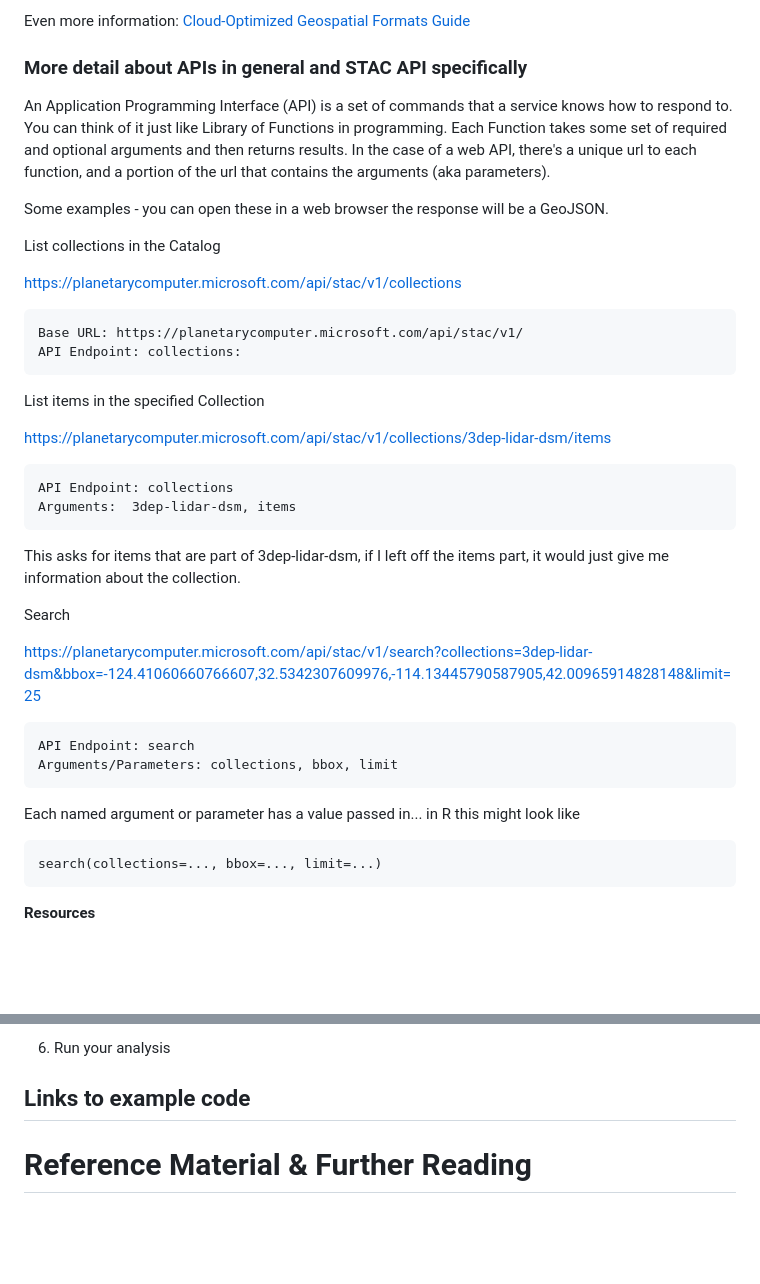
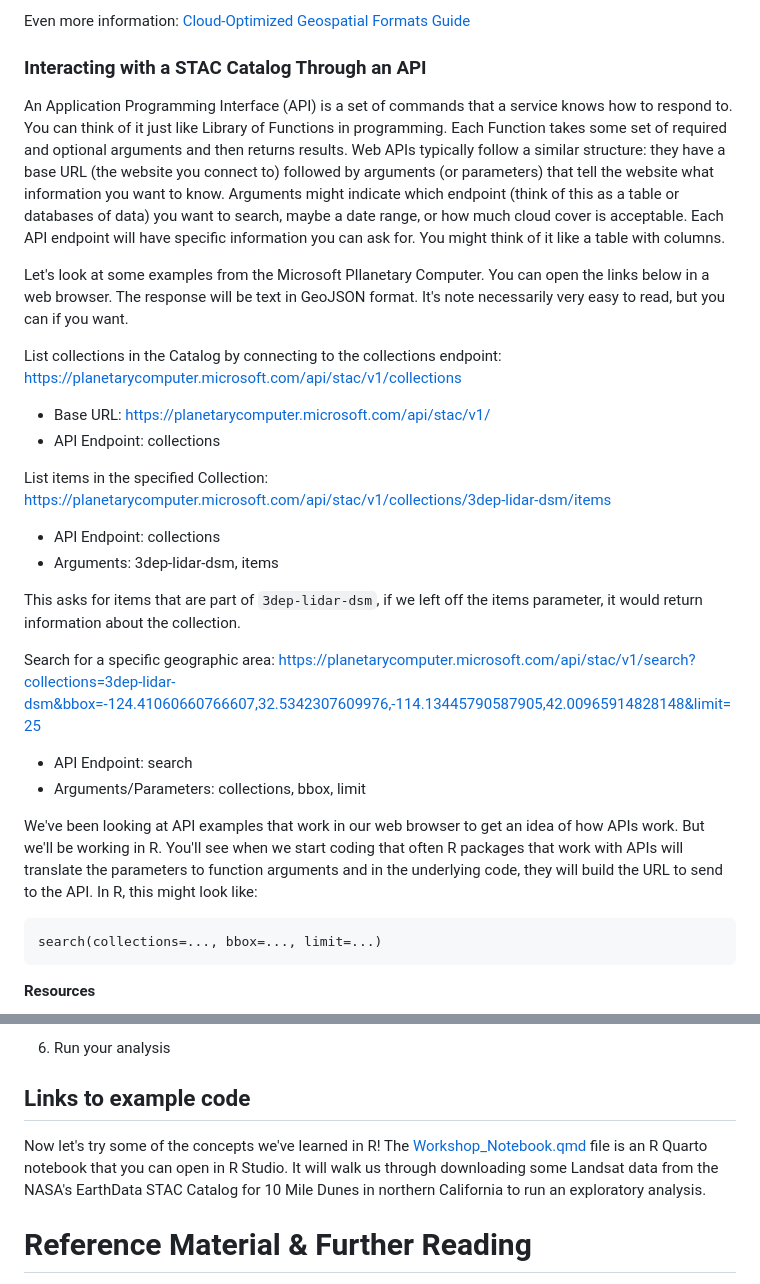
Before and after one commit to MicheleTobias/workshop-stac, a Markdown page: STAC_Workshop.md, 2 parts joined by grey strips. Drawn GitHub-style; blank space fills up the shorter version.

Commit message:
edits to API section

````diff
--- a/STAC_Workshop.md
+++ b/STAC_Workshop.md
@@ -55,38 +55,33 @@ The data inside the file is organized to allow easier and faster access to porti
 Even more information: [Cloud-Optimized Geospatial Formats Guide](https://guide.cloudnativegeo.org/)
 
 
-### More detail about APIs in general and STAC API specifically
+### Interacting with a STAC Catalog Through an API
 
-An Application Programming Interface (API) is a set of commands that a service knows how to respond to. You can think of it just like Library of Functions in programming. Each Function takes some set of required and optional arguments and then returns results. In the case of a web API, there's a unique url to each function, and a portion of the url that contains the arguments (aka parameters).
+An Application Programming Interface (API) is a set of commands that a service knows how to respond to. You can think of it just like Library of Functions in programming. Each Function takes some set of required and optional arguments and then returns results. Web APIs typically follow a similar structure: they have a base URL (the website you connect to) followed by arguments (or parameters) that tell the website what information you want to know. Arguments might indicate which endpoint (think of this as a table or databases of data) you want to search, maybe a date range, or how much cloud cover is acceptable. Each API endpoint will have specific information you can ask for. You might think of it like a table with columns.
 
-Some examples - you can open these in a web browser the response will be a GeoJSON.
+Let's look at some examples from the Microsoft Pllanetary Computer. You can open the links below in a web browser. The response will be text in GeoJSON format. It's note necessarily very easy to read, but you can if you want.
 
-List collections in the Catalog
+List collections in the Catalog by connecting to the collections endpoint: https://planetarycomputer.microsoft.com/api/stac/v1/collections
 
-https://planetarycomputer.microsoft.com/api/stac/v1/collections
+- Base URL: https://planetarycomputer.microsoft.com/api/stac/v1/
+- API Endpoint: collections
 
-```
-Base URL: https://planetarycomputer.microsoft.com/api/stac/v1/
-API Endpoint: collections:
-```
 
-List items in the specified Collection
+List items in the specified Collection: https://planetarycomputer.microsoft.com/api/stac/v1/collections/3dep-lidar-dsm/items
 
-https://planetarycomputer.microsoft.com/api/stac/v1/collections/3dep-lidar-dsm/items
-```
-API Endpoint: collections
-Arguments:  3dep-lidar-dsm, items
-```
-This asks for items that are part of 3dep-lidar-dsm, if I left off the items part, it would just give me information about the collection.
+- API Endpoint: collections
+- Arguments:  3dep-lidar-dsm, items
 
-Search
+This asks for items that are part of `3dep-lidar-dsm`, if we left off the items parameter, it would return information about the collection.
 
-https://planetarycomputer.microsoft.com/api/stac/v1/search?collections=3dep-lidar-dsm&bbox=-124.41060660766607,32.5342307609976,-114.13445790587905,42.00965914828148&limit=25
-```
-API Endpoint: search
-Arguments/Parameters: collections, bbox, limit
-```
-Each named argument or parameter has a value passed in... in R this might look like
+Search for a specific geographic area: https://planetarycomputer.microsoft.com/api/stac/v1/search?collections=3dep-lidar-dsm&bbox=-124.41060660766607,32.5342307609976,-114.13445790587905,42.00965914828148&limit=25
+
+- API Endpoint: search
+- Arguments/Parameters: collections, bbox, limit
+
+
+We've been looking at API examples that work in our web browser to get an idea of how APIs work. But we'll be working in R. You'll see when we start coding that often R packages that work with APIs will translate the parameters to function arguments and in the underlying code, they will build the URL to send to the API. In R, this might look like:
+
 ```
 search(collections=..., bbox=..., limit=...)
 ```
@@ -115,14 +110,7 @@ search(collections=..., bbox=..., limit=...)
 
 ## Links to example code
 
-
-
-
-
-
-
-
-
+Now let's try some of the concepts we've learned in R! The [Workshop_Notebook.qmd](r/Workshop_Notebook.qmd) file is an R Quarto notebook that you can open in R Studio. It will walk us through downloading some Landsat data from the NASA's EarthData STAC Catalog for 10 Mile Dunes in northern California to run an exploratory analysis.
 
 
 
````
